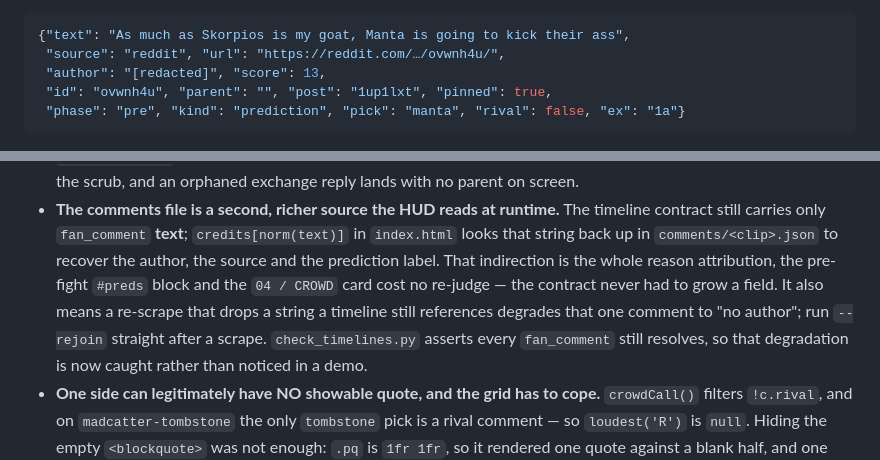
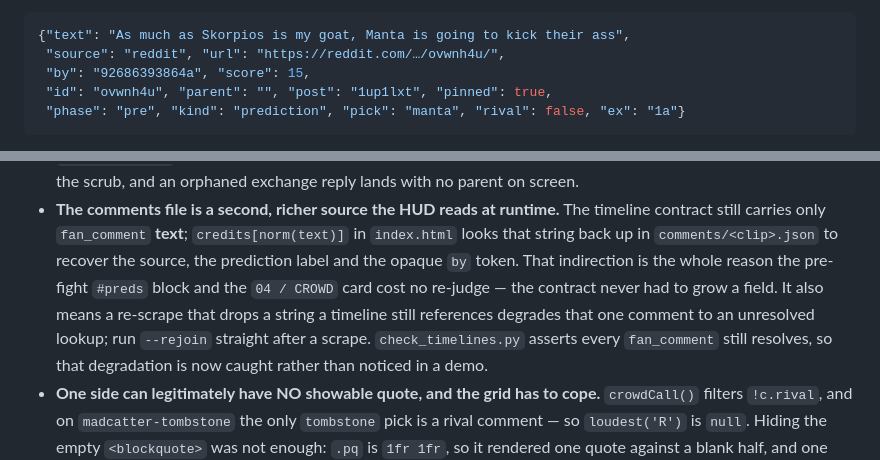
Before and after one commit to soycarts/gameover, a Markdown page: CLAUDE.md, 2 parts joined by grey strips. GitHub-like rendering.

Commit message:
Correct the comments-schema example: it carried a real Reddit handle
The example in the comments-contract block still showed an `author` field
holding a real username, while the actual records — and the rule at the top
of this file — have carried an opaque `by` token since attribution was
removed. So the example was both stale and the one place a handle survived
in the working tree, in a public repo, on a file .vercelignore keeps off the
site but GitHub serves anyway.

Replaced with the real record's `by` token, and corrected the prose below
that still described recovering "the author" through the credits lookup.

History has been rewritten separately; this is the tree half.

Co-Authored-By: Claude Opus 5 <noreply@anthropic.com>

````diff
--- a/CLAUDE.md
+++ b/CLAUDE.md
@@ -96,7 +96,7 @@ key past the first three optional so the old three-key files still work:
 ```json
 {"text": "As much as Skorpios is my goat, Manta is going to kick their ass",
  "source": "reddit", "url": "https://reddit.com/…/ovwnh4u/",
- "author": "[redacted]", "score": 13,
+ "by": "92686393864a", "score": 15,
  "id": "ovwnh4u", "parent": "", "post": "1up1lxt", "pinned": true,
  "phase": "pre", "kind": "prediction", "pick": "manta", "rival": false, "ex": "1a"}
 ```
@@ -975,11 +975,11 @@ python3 backend/serve.py     # -> http://localhost:40911/frontend/index.html?cli
 - **The comments file is a second, richer source the HUD reads at runtime.** The
   timeline contract still carries only `fan_comment` **text**; `credits[norm(text)]`
   in `index.html` looks that string back up in `comments/<clip>.json` to recover
-  the author, the source and the prediction label. That indirection is the whole
-  reason attribution, the pre-fight `#preds` block and the `04 / CROWD` card cost
+  the source, the prediction label and the opaque `by` token. That indirection is
+  the whole reason the pre-fight `#preds` block and the `04 / CROWD` card cost
   no re-judge — the contract never had to grow a field. It also means a re-scrape
   that drops a string a timeline still references degrades that one comment to
-  "no author"; run `--rejoin` straight after a scrape. `check_timelines.py` asserts
+  an unresolved lookup; run `--rejoin` straight after a scrape. `check_timelines.py` asserts
   every `fan_comment` still resolves, so that degradation is now caught rather than
   noticed in a demo.
 - **One side can legitimately have NO showable quote, and the grid has to cope.**
````
